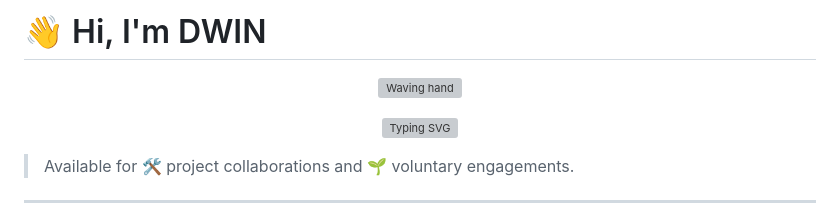
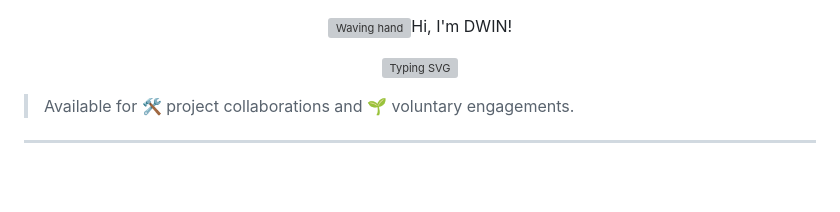
Before and after one commit to AldwinJay/AldwinJay, a Markdown page: README.md, the part around the change. Drawn GitHub-style; blank space fills up the shorter version; grey boxes are pictures that could not be loaded.

```diff
--- a/README.md
+++ b/README.md
@@ -1,7 +1,5 @@
-# 👋 Hi, I'm DWIN
-
 <p align="center">
-  <img src="https://media.giphy.com/media/hvRJCLFzcasrR4ia7z/giphy.gif" width="40" alt="Waving hand" />
+  <img src="https://media.giphy.com/media/hvRJCLFzcasrR4ia7z/giphy.gif" width="40" alt="Waving hand" />Hi, I'm DWIN!
 </p>
 
 <p align="center">
```
